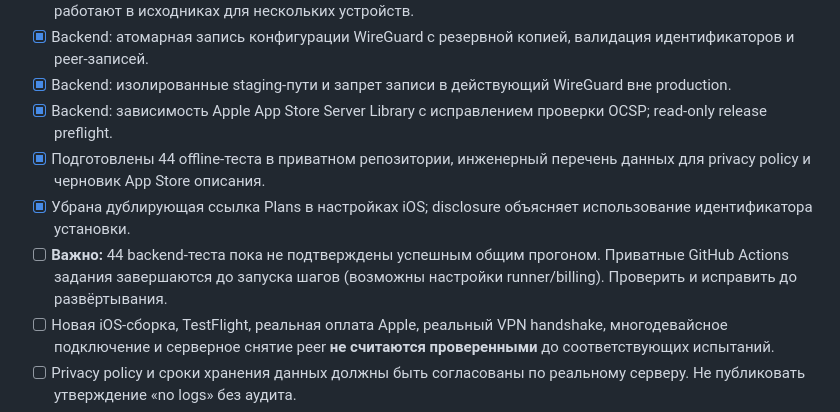
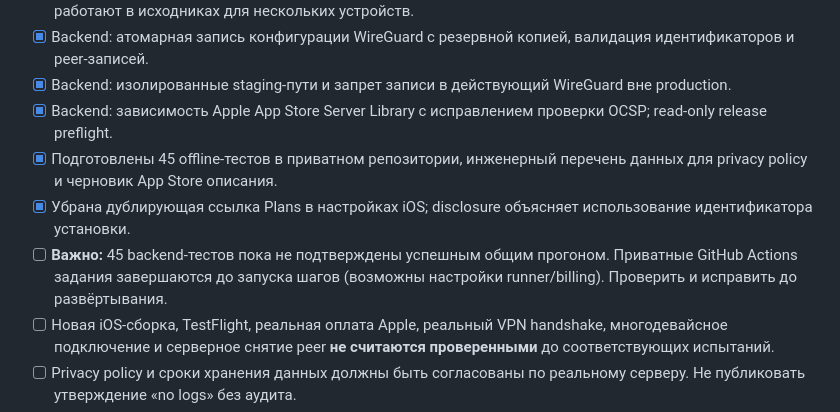
Before and after one commit to neweraevenstar-maker/PegasVPN-iOS-Build, a Markdown page: RELEASE_ROADMAP.md, the part around the change. Drawn GitHub-style.

Commit message:
Update pending backend offline test count to 45

```diff
--- a/RELEASE_ROADMAP.md
+++ b/RELEASE_ROADMAP.md
@@ -109,9 +109,9 @@
 - [x] Backend: атомарная запись конфигурации WireGuard с резервной копией, валидация идентификаторов и peer-записей.
 - [x] Backend: изолированные staging-пути и запрет записи в действующий WireGuard вне production.
 - [x] Backend: зависимость Apple App Store Server Library с исправлением проверки OCSP; read-only release preflight.
-- [x] Подготовлены 44 offline-теста в приватном репозитории, инженерный перечень данных для privacy policy и черновик App Store описания.
+- [x] Подготовлены 45 offline-тестов в приватном репозитории, инженерный перечень данных для privacy policy и черновик App Store описания.
 - [x] Убрана дублирующая ссылка Plans в настройках iOS; disclosure объясняет использование идентификатора установки.
-- [ ] **Важно:** 44 backend-теста пока не подтверждены успешным общим прогоном. Приватные GitHub Actions задания завершаются до запуска шагов (возможны настройки runner/billing). Проверить и исправить до развёртывания.
+- [ ] **Важно:** 45 backend-тестов пока не подтверждены успешным общим прогоном. Приватные GitHub Actions задания завершаются до запуска шагов (возможны настройки runner/billing). Проверить и исправить до развёртывания.
 - [ ] Новая iOS-сборка, TestFlight, реальная оплата Apple, реальный VPN handshake, многодевайсное подключение и серверное снятие peer **не считаются проверенными** до соответствующих испытаний.
 - [ ] Privacy policy и сроки хранения данных должны быть согласованы по реальному серверу. Не публиковать утверждение «no logs» без аудита.
 - [ ] После Apple Developer approval: App ID, Network Extension entitlement, подписка и TestFlight; **только затем** подключение дополнительных VPN-локаций по отдельному плану.
```
